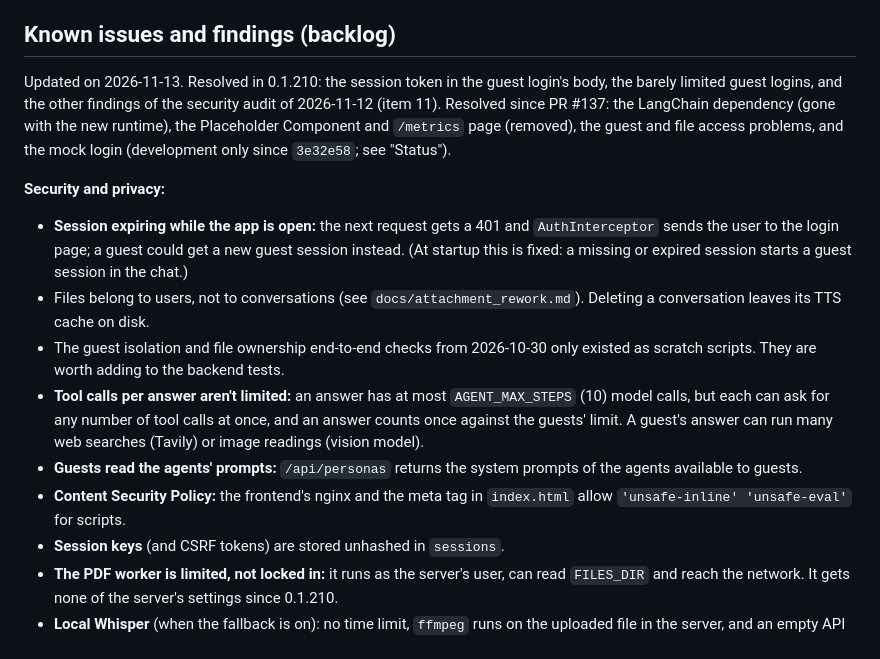
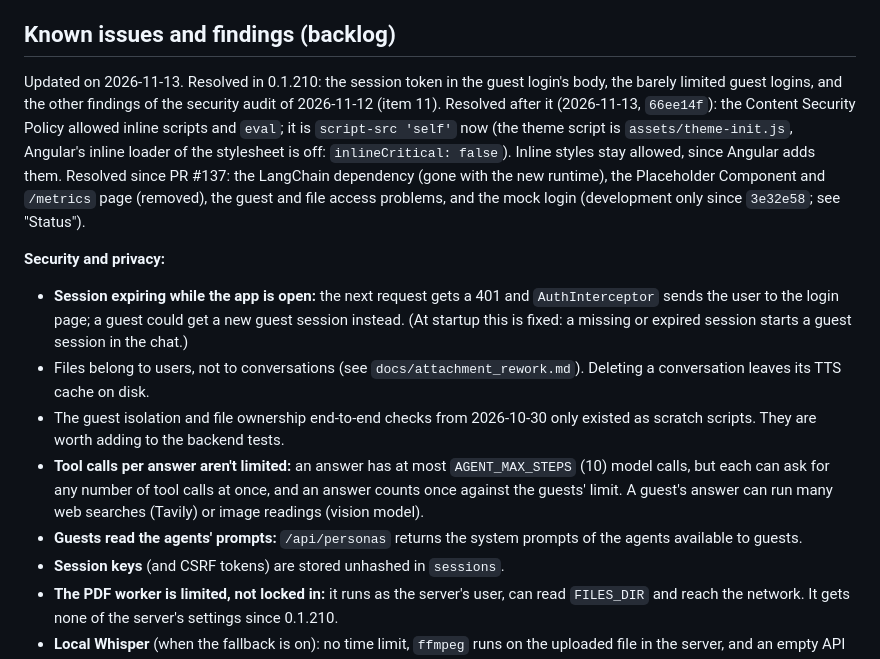
Before and after one commit to Knaeckebrothero/Advanced-LLM-Chat, a Markdown page: docs/generalization_refactor.md, the part around the change. GitHub-like rendering.

Commit message:
Mark the Content Security Policy as fixed in the backlog
Co-Authored-By: Claude Opus 5.5 <noreply@anthropic.com>

```diff
--- a/docs/generalization_refactor.md
+++ b/docs/generalization_refactor.md
@@ -325,7 +325,7 @@ Checks that passed:
 
 ## Known issues and findings (backlog)
 
-Updated on 2026-11-13. Resolved in 0.1.210: the session token in the guest login's body, the barely limited guest logins, and the other findings of the security audit of 2026-11-12 (item 11). Resolved since PR #137: the LangChain dependency (gone with the new runtime), the Placeholder Component and `/metrics` page (removed), the guest and file access problems, and the mock login (development only since `3e32e58`; see "Status").
+Updated on 2026-11-13. Resolved in 0.1.210: the session token in the guest login's body, the barely limited guest logins, and the other findings of the security audit of 2026-11-12 (item 11). Resolved after it (2026-11-13, `66ee14f`): the Content Security Policy allowed inline scripts and `eval`; it is `script-src 'self'` now (the theme script is `assets/theme-init.js`, Angular's inline loader of the stylesheet is off: `inlineCritical: false`). Inline styles stay allowed, since Angular adds them. Resolved since PR #137: the LangChain dependency (gone with the new runtime), the Placeholder Component and `/metrics` page (removed), the guest and file access problems, and the mock login (development only since `3e32e58`; see "Status").
 
 **Security and privacy:**
 
@@ -334,7 +334,6 @@ Updated on 2026-11-13. Resolved in 0.1.210: the session token in the guest login
 - The guest isolation and file ownership end-to-end checks from 2026-10-30 only existed as scratch scripts. They are worth adding to the backend tests.
 - **Tool calls per answer aren't limited:** an answer has at most `AGENT_MAX_STEPS` (10) model calls, but each can ask for any number of tool calls at once, and an answer counts once against the guests' limit. A guest's answer can run many web searches (Tavily) or image readings (vision model).
 - **Guests read the agents' prompts:** `/api/personas` returns the system prompts of the agents available to guests.
-- **Content Security Policy:** the frontend's nginx and the meta tag in `index.html` allow `'unsafe-inline' 'unsafe-eval'` for scripts.
 - **Session keys** (and CSRF tokens) are stored unhashed in `sessions`.
 - **The PDF worker is limited, not locked in:** it runs as the server's user, can read `FILES_DIR` and reach the network. It gets none of the server's settings since 0.1.210.
 - **Local Whisper** (when the fallback is on): no time limit, `ffmpeg` runs on the uploaded file in the server, and an empty API transcript (silence) also starts it.
```
